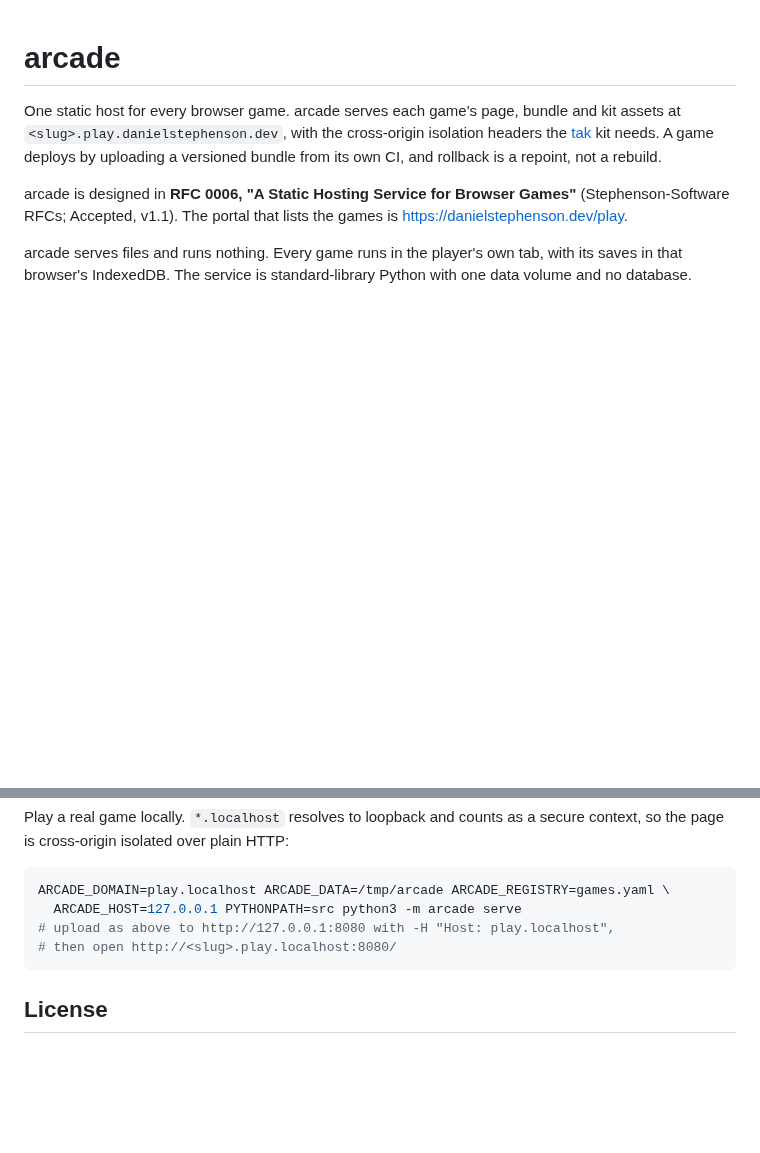
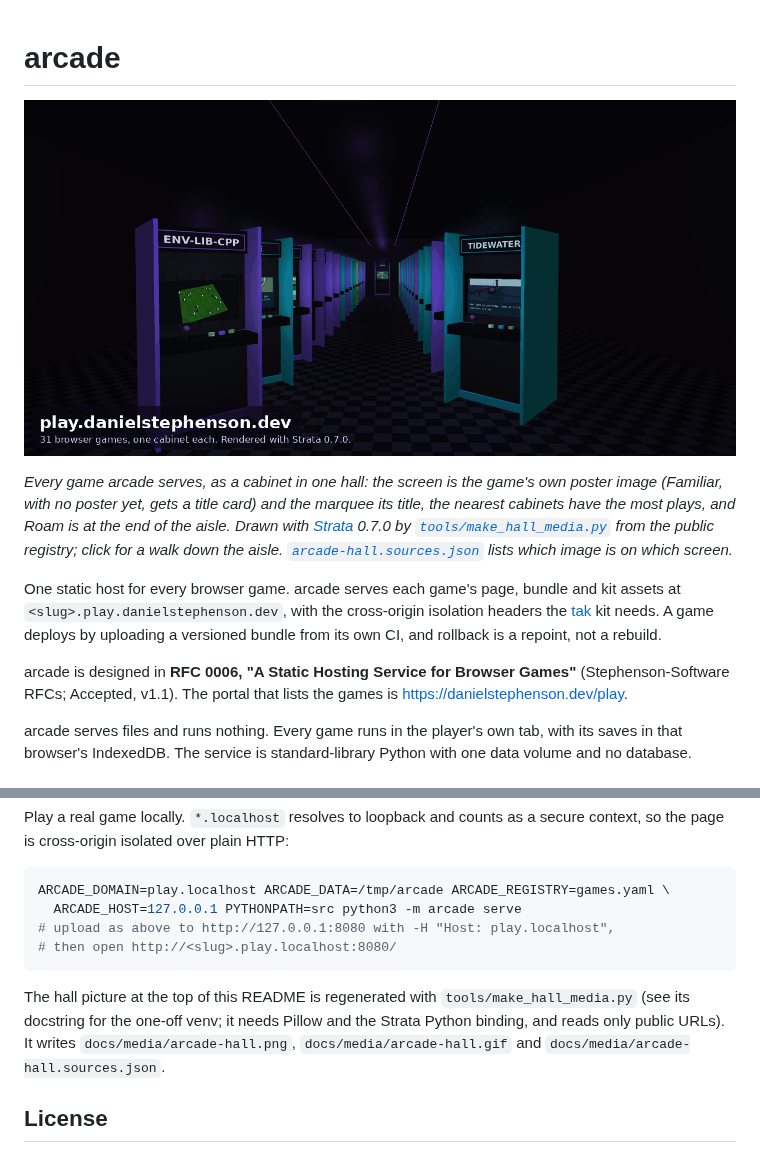
Before and after one commit to Stephenson-Software/arcade, a Markdown page: README.md, 2 parts joined by grey strips. GitHub-like rendering; pictures changed too: docs/media/arcade-hall.png (added); blank space fills up the shorter version.

````diff
--- a/README.md
+++ b/README.md
@@ -1,4 +1,8 @@
 # arcade
+
+[![A 3D arcade hall at night: two rows of arcade cabinets face each other across a checkered aisle, one cabinet per game on play.danielstephenson.dev. Each screen shows that game's own picture and each marquee its title; side panels are violet, teal or orange by GitHub organisation. Roam stands alone at the far end of the aisle. Rendered with Strata 0.7.0.](docs/media/arcade-hall.png)](docs/media/arcade-hall.gif)
+
+*Every game arcade serves, as a cabinet in one hall: the screen is the game's own poster image (Familiar, with no poster yet, gets a title card) and the marquee its title, the nearest cabinets have the most plays, and Roam is at the end of the aisle. Drawn with [Strata](https://github.com/Preponderous-Software/strata) 0.7.0 by [`tools/make_hall_media.py`](tools/make_hall_media.py) from the public registry; click for a walk down the aisle. [`arcade-hall.sources.json`](docs/media/arcade-hall.sources.json) lists which image is on which screen.*
 
 One static host for every browser game. arcade serves each game's page, bundle and kit assets at
 `<slug>.play.danielstephenson.dev`, with the cross-origin isolation headers the
@@ -237,6 +241,11 @@ ARCADE_DOMAIN=play.localhost ARCADE_DATA=/tmp/arcade ARCADE_REGISTRY=games.yaml
 # then open http://<slug>.play.localhost:8080/
 ```
 
+The hall picture at the top of this README is regenerated with `tools/make_hall_media.py` (see its
+docstring for the one-off venv; it needs Pillow and the Strata Python binding, and reads only
+public URLs). It writes `docs/media/arcade-hall.png`, `docs/media/arcade-hall.gif` and
+`docs/media/arcade-hall.sources.json`.
+
 ## License
 
 [Stephenson Software Non-Commercial License (Stephenson-NC)](LICENSE). The vendored
````
Also changed, not shown: docs/media/arcade-hall.gif (added), 2 other files.
